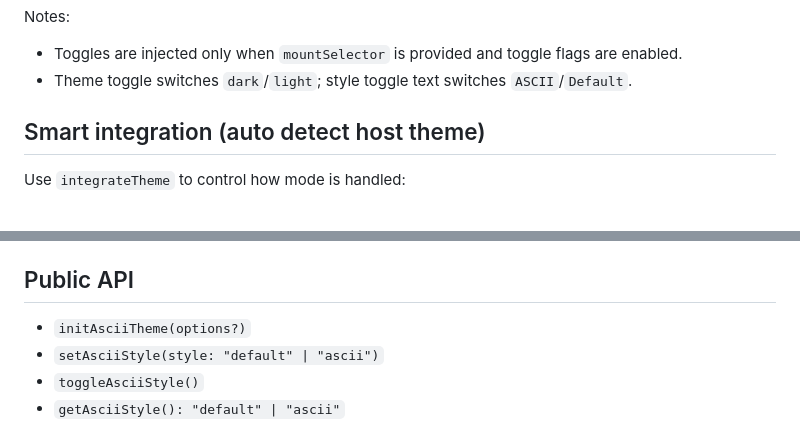
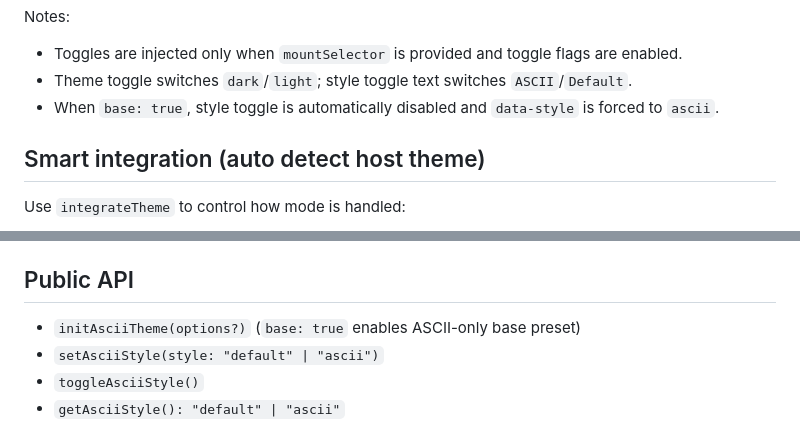
Before and after one commit to markoblogo/AsciiTheme, a Markdown page: README.md, 2 parts joined by grey strips. Drawn GitHub-style.

```diff
--- a/README.md
+++ b/README.md
@@ -144,6 +144,7 @@ initAsciiTheme({
 Notes:
 - Toggles are injected only when `mountSelector` is provided and toggle flags are enabled.
 - Theme toggle switches `dark`/`light`; style toggle text switches `ASCII`/`Default`.
+- When `base: true`, style toggle is automatically disabled and `data-style` is forced to `ascii`.
 
 ## Smart integration (auto detect host theme)
 
@@ -210,7 +277,7 @@ Use this order to avoid contrast regressions on utility-heavy sites:
 
 ## Public API
 
-- `initAsciiTheme(options?)`
+- `initAsciiTheme(options?)` (`base: true` enables ASCII-only base preset)
 - `setAsciiStyle(style: "default" | "ascii")`
 - `toggleAsciiStyle()`
 - `getAsciiStyle(): "default" | "ascii"`
```
Also changed, not shown: other parts of README.md (+67 -1 lines).
